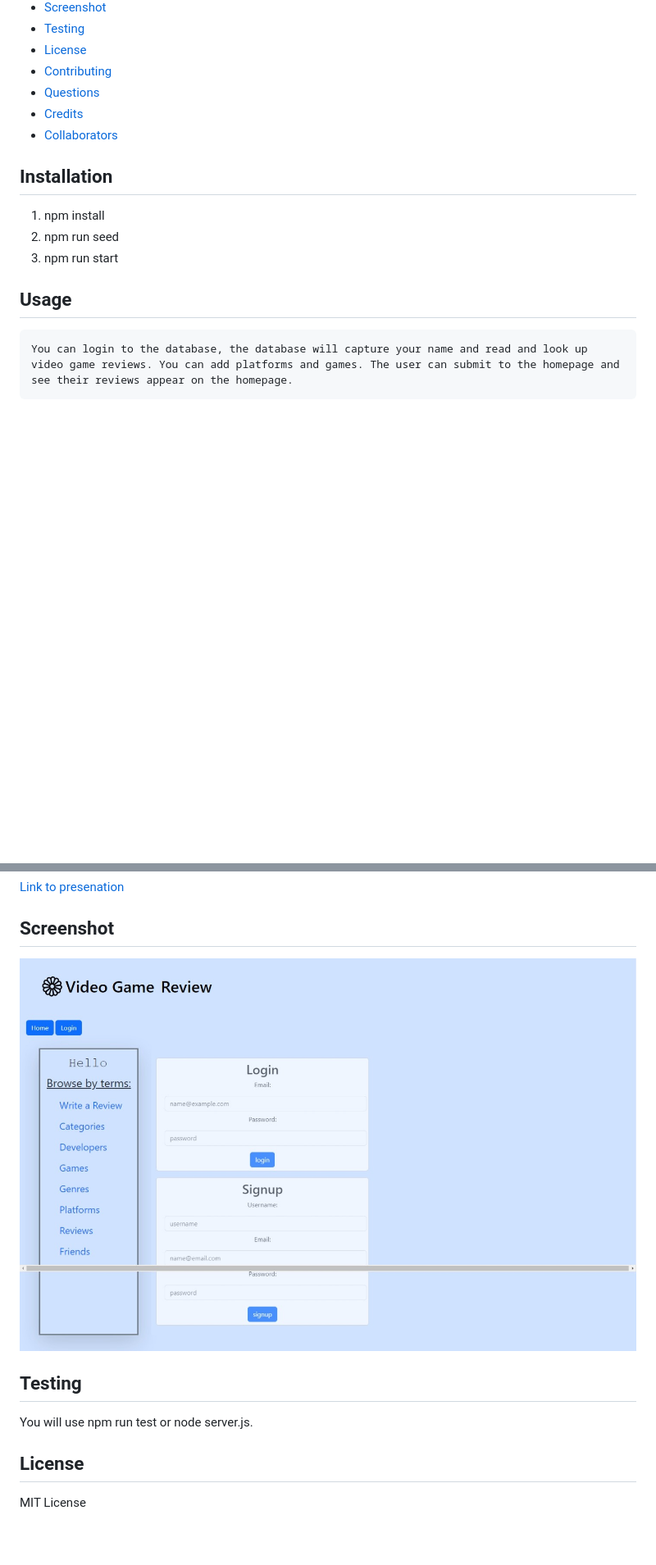
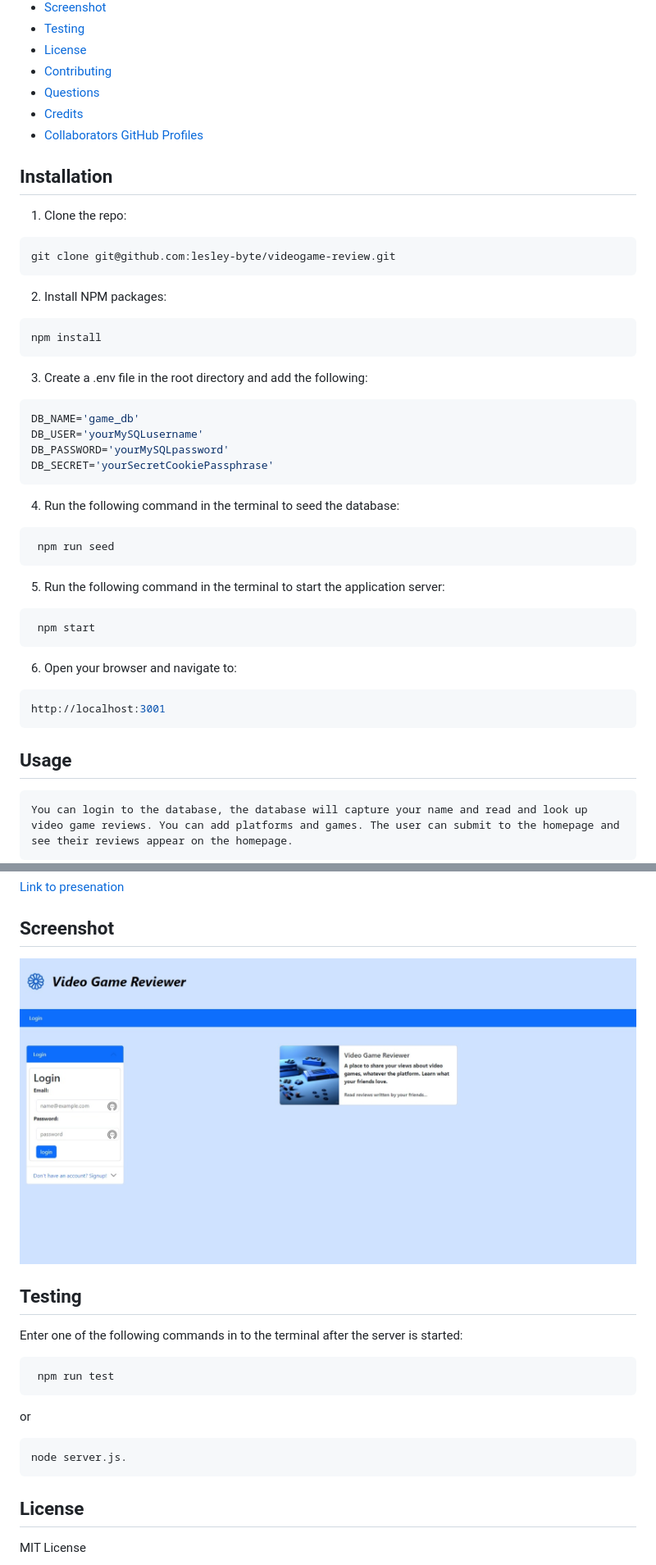
Before and after one commit to lesley-byte/videogame-review, a Markdown page: README.md, 2 parts joined by grey strips. Shown: that part at 82% size. Rendered like a GitHub page; pictures changed too: Assets/Web capture_2-2-2023_184710_safe-eyrie-62856.herokuapp.com.jpeg (deleted), Assets/images/screenshot.jpeg (added); blank space fills up the shorter version.

Commit message:
more styling. updated screenshot in README.md

````diff
--- a/README.md
+++ b/README.md
@@ -15,15 +15,40 @@ This is a video game review website deployed to heroku. It is a full stack appli
 - [Contributing](#contributing)
 - [Questions](#questions)
 - [Credits](#credits)
-- [Collaborators](#collaborators)
+- [Collaborators GitHub Profiles](#collaborators-github-profiles)
 
 ## Installation
-1) npm install
-2) npm run seed
-3) npm run start
+1. Clone the repo:
+``` bash
+git clone git@github.com:lesley-byte/videogame-review.git
+```
+2. Install NPM packages:
+``` bash
+npm install
+```
+3. Create a .env file in the root directory and add the following:
+``` bash
+DB_NAME='game_db'
+DB_USER='yourMySQLusername'
+DB_PASSWORD='yourMySQLpassword'
+DB_SECRET='yourSecretCookiePassphrase'
+```
+4. Run the following command in the terminal to seed the database:
+``` bash
+ npm run seed
+```
+5. Run the following command in the terminal to start the application server:
+``` bash
+ npm start
+```
+6. Open your browser and navigate to:
+``` bash
+http://localhost:3001
+```
 
 
 ## Usage
+
     You can login to the database, the database will capture your name and read and look up video game reviews. You can add platforms and games. The user can submit to the homepage and see their reviews appear on the homepage.
 
 
@@ -36,11 +61,18 @@ This is a video game review website deployed to heroku. It is a full stack appli
 
 ## Screenshot
 
-![Screenshot](./Assets/Web%20capture_2-2-2023_184710_safe-eyrie-62856.herokuapp.com.jpeg)
+![Screenshot](./Assets/images/screenshot.jpeg)
 
 
 ## Testing
-You will use npm run test or node server.js.
+Enter one of the following commands in to the terminal after the server is started:
+```bash
+ npm run test
+```
+ or
+ ```bash
+ node server.js.
+```
 
 ## License
 
````
Also changed, not shown: other parts of README.md (+4 -4 lines), public/blueConsoles.png (added), 5 other files.
